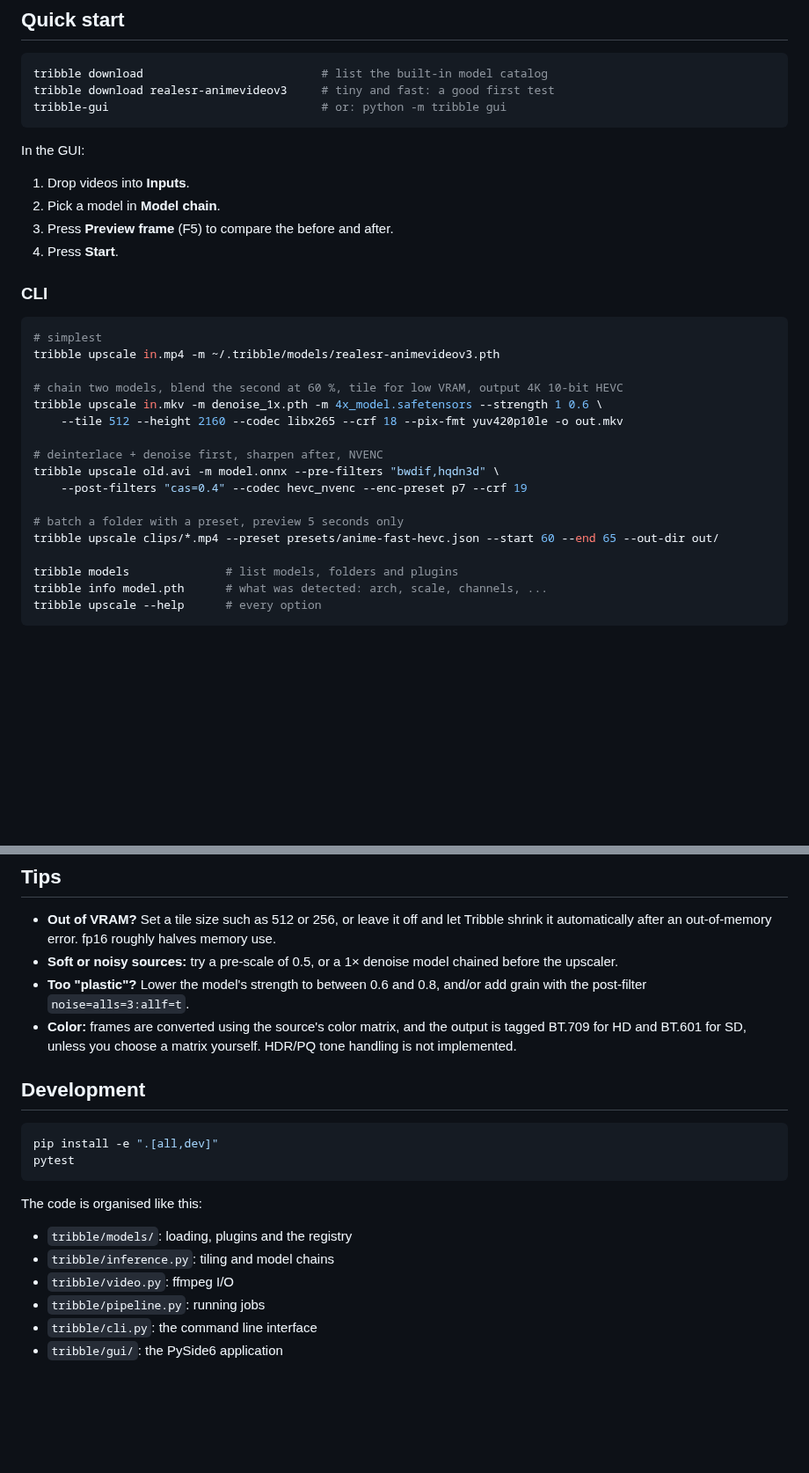
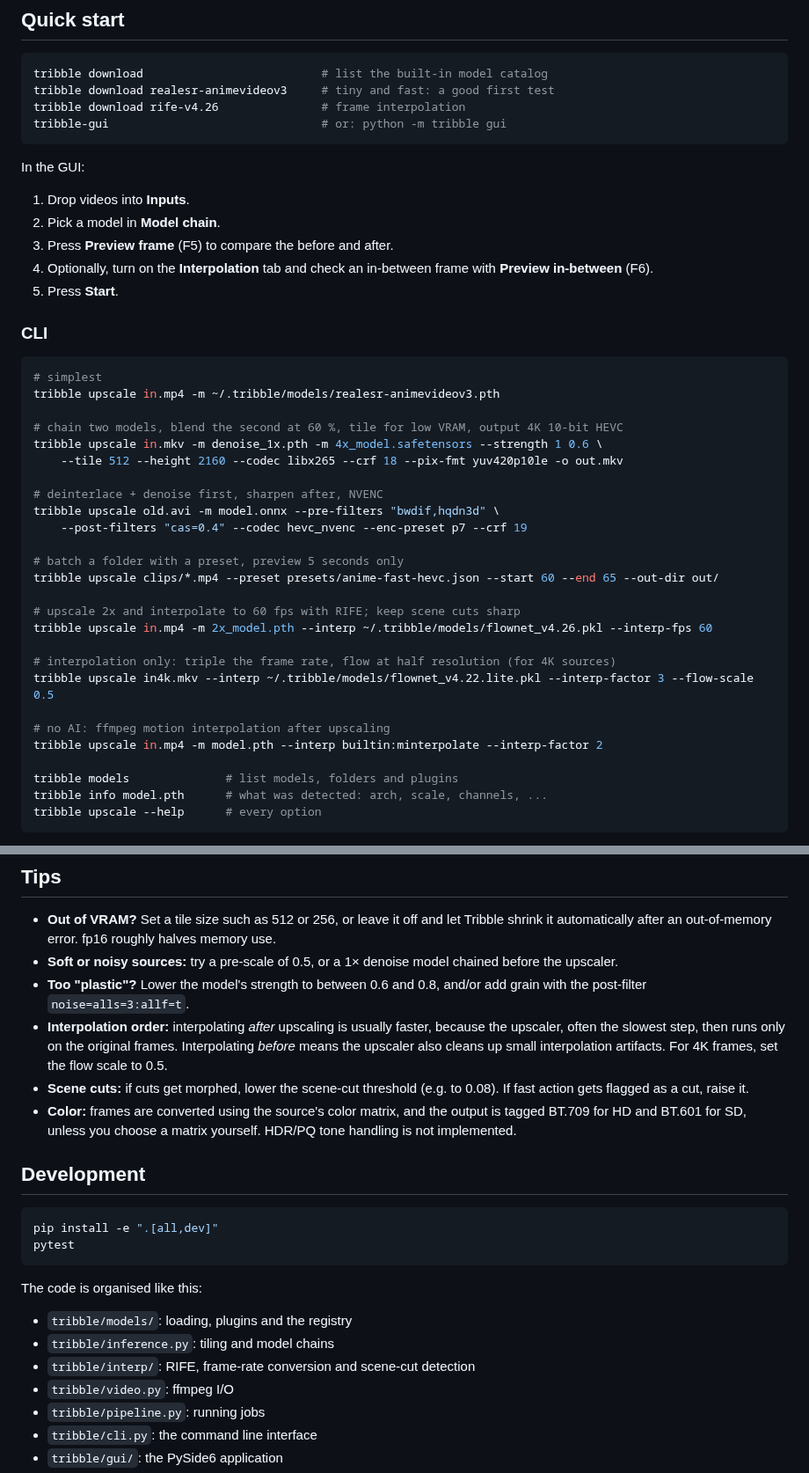
Before and after one commit to F0RGIS/potential-tribble, a Markdown page: README.md, 2 parts joined by grey strips. Shown at 88% size. Rendered like a GitHub page; blank space fills up the shorter version.

````diff
--- a/README.md
+++ b/README.md
@@ -69,6 +85,7 @@ For ONNX models on an NVIDIA GPU, install `onnxruntime-gpu` in place of `onnxrun
 ```bash
 tribble download                          # list the built-in model catalog
 tribble download realesr-animevideov3     # tiny and fast: a good first test
+tribble download rife-v4.26               # frame interpolation
 tribble-gui                               # or: python -m tribble gui
 ```
 
@@ -77,7 +94,9 @@ In the GUI:
 1. Drop videos into **Inputs**.
 2. Pick a model in **Model chain**.
 3. Press **Preview frame** (F5) to compare the before and after.
-4. Press **Start**.
+4. Optionally, turn on the **Interpolation** tab and check an in-between frame with **Preview
+   in-between** (F6).
+5. Press **Start**.
 
 ### CLI
 
@@ -95,6 +114,15 @@ tribble upscale old.avi -m model.onnx --pre-filters "bwdif,hqdn3d" \
 
 # batch a folder with a preset, preview 5 seconds only
 tribble upscale clips/*.mp4 --preset presets/anime-fast-hevc.json --start 60 --end 65 --out-dir out/
+
+# upscale 2x and interpolate to 60 fps with RIFE; keep scene cuts sharp
+tribble upscale in.mp4 -m 2x_model.pth --interp ~/.tribble/models/flownet_v4.26.pkl --interp-fps 60
+
+# interpolation only: triple the frame rate, flow at half resolution (for 4K sources)
+tribble upscale in4k.mkv --interp ~/.tribble/models/flownet_v4.22.lite.pkl --interp-factor 3 --flow-scale 0.5
+
+# no AI: ffmpeg motion interpolation after upscaling
+tribble upscale in.mp4 -m model.pth --interp builtin:minterpolate --interp-factor 2
 
 tribble models              # list models, folders and plugins
 tribble info model.pth      # what was detected: arch, scale, channels, ...
@@ -123,6 +151,12 @@ Set `TRIBBLE_HOME` to move `~/.tribble`.
   upscaler.
 - **Too "plastic"?** Lower the model's strength to between 0.6 and 0.8, and/or add grain with
   the post-filter `noise=alls=3:allf=t`.
+- **Interpolation order:** interpolating *after* upscaling is usually faster, because the
+  upscaler, often the slowest step, then runs only on the original frames. Interpolating
+  *before* means the upscaler also cleans up small interpolation artifacts. For 4K frames, set
+  the flow scale to 0.5.
+- **Scene cuts:** if cuts get morphed, lower the scene-cut threshold (e.g. to 0.08). If fast
+  action gets flagged as a cut, raise it.
 - **Color:** frames are converted using the source's color matrix, and the output is tagged
   BT.709 for HD and BT.601 for SD, unless you choose a matrix yourself. HDR/PQ tone handling is
   not implemented.
@@ -138,6 +172,7 @@ The code is organised like this:
 
 - `tribble/models/`: loading, plugins and the registry
 - `tribble/inference.py`: tiling and model chains
+- `tribble/interp/`: RIFE, frame-rate conversion and scene-cut detection
 - `tribble/video.py`: ffmpeg I/O
 - `tribble/pipeline.py`: running jobs
 - `tribble/cli.py`: the command line interface
````
Also changed, not shown: other parts of README.md (+17 -1 lines), models/README.md (+8 -2 lines), plugins/README.md (+12 -0 lines), docs/interpolation.png (added), 16 other files.
